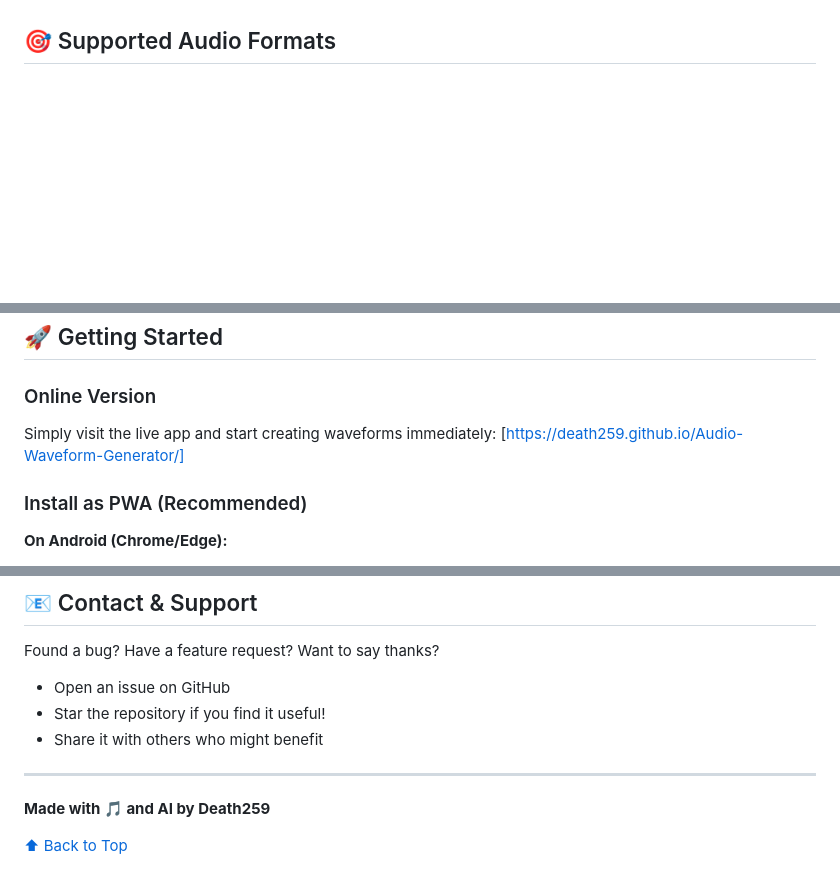
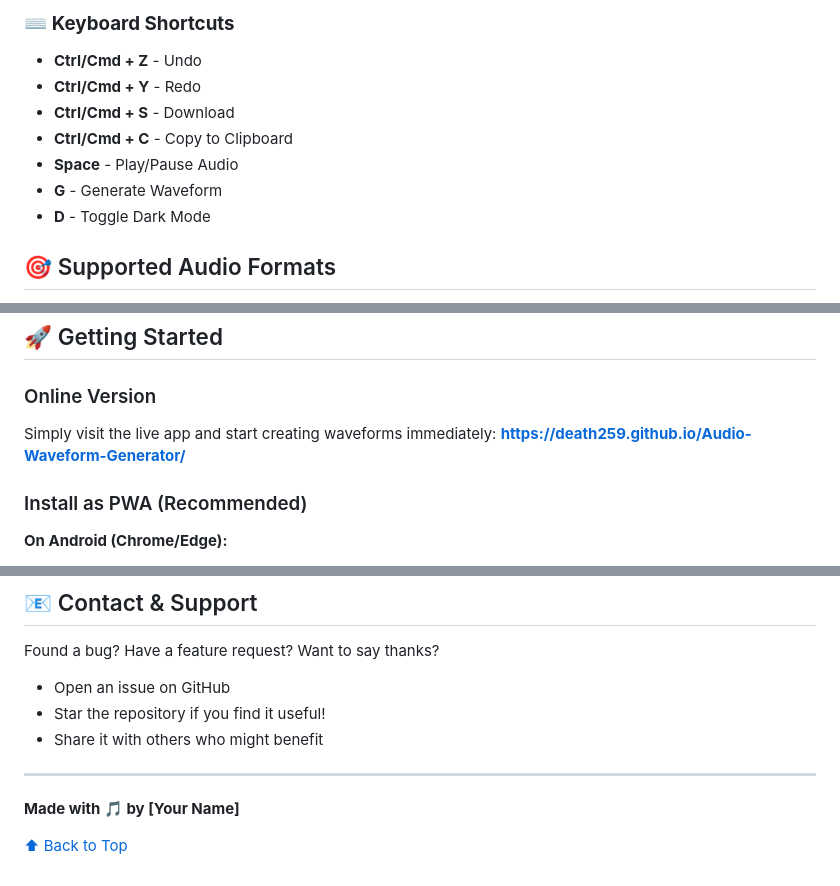
Before and after one commit to Death259/Audio-Waveform-Generator, a Markdown page: README.md, 3 parts joined by grey strips. Drawn GitHub-style; blank space fills up the shorter version.

```diff
--- a/README.md
+++ b/README.md
@@ -19,3 +73,11 @@ A beautiful, free Progressive Web App (PWA) that generates stunning waveform ima
+### ⌨️ **Keyboard Shortcuts**
+- **Ctrl/Cmd + Z** - Undo
+- **Ctrl/Cmd + Y** - Redo
+- **Ctrl/Cmd + S** - Download
+- **Ctrl/Cmd + C** - Copy to Clipboard
+- **Space** - Play/Pause Audio
+- **G** - Generate Waveform
+- **D** - Toggle Dark Mode
 
 ## 🎯 Supported Audio Formats
 
@@ -30,7 +92,7 @@ A beautiful, free Progressive Web App (PWA) that generates stunning waveform ima
 ### Online Version
 
 Simply visit the live app and start creating waveforms immediately:
-[https://death259.github.io/Audio-Waveform-Generator/]
+**[https://death259.github.io/Audio-Waveform-Generator/](https://death259.github.io/Audio-Waveform-Generator/)**
 
 ### Install as PWA (Recommended)
 
@@ -190,6 +252,6 @@ Found a bug? Have a feature request? Want to say thanks?
 
 ---
 
-**Made with 🎵 and AI by Death259**
+**Made with 🎵 by [Your Name]**
 
 [⬆ Back to Top](#-audio-waveform-generator)
```
Also changed, not shown: other parts of README.md (+66 -12 lines).
